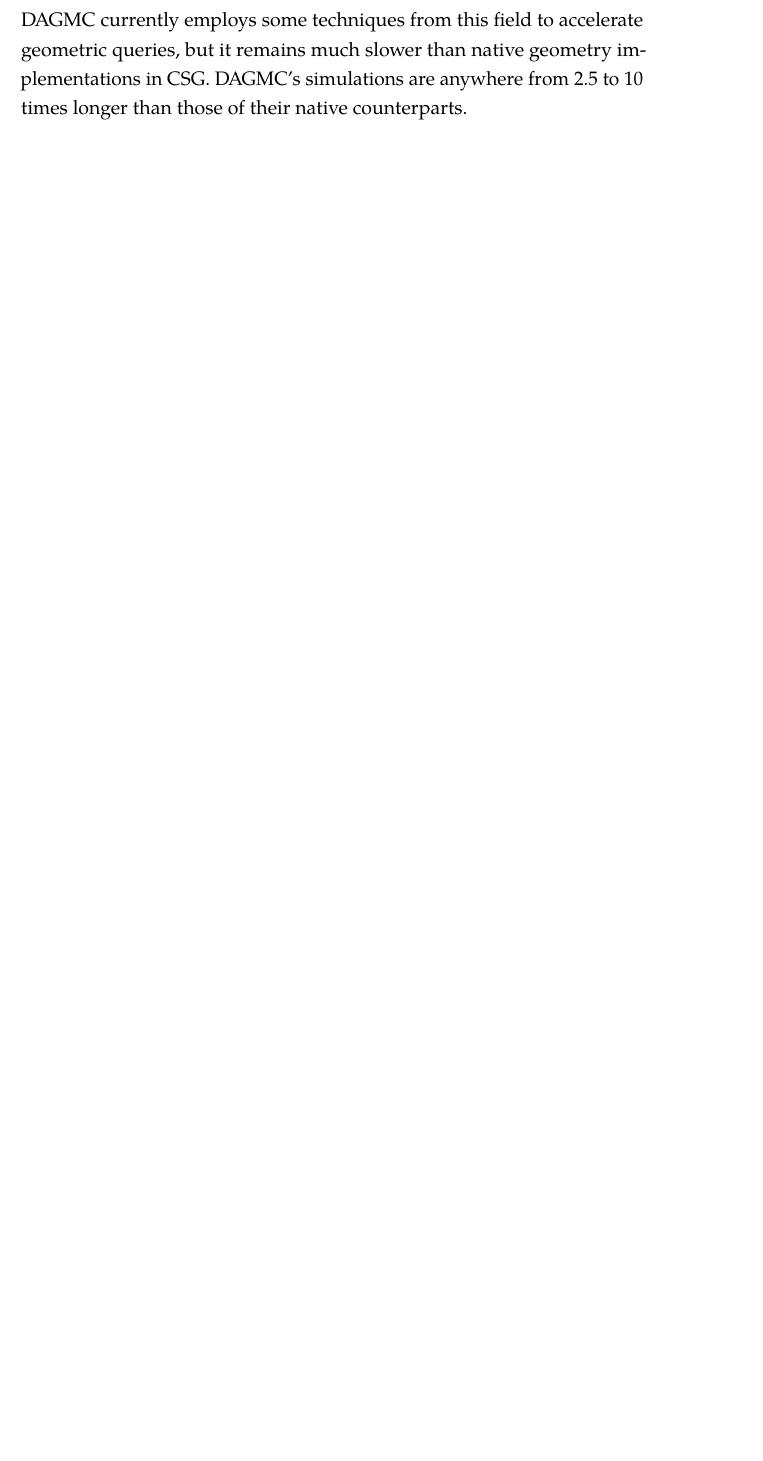
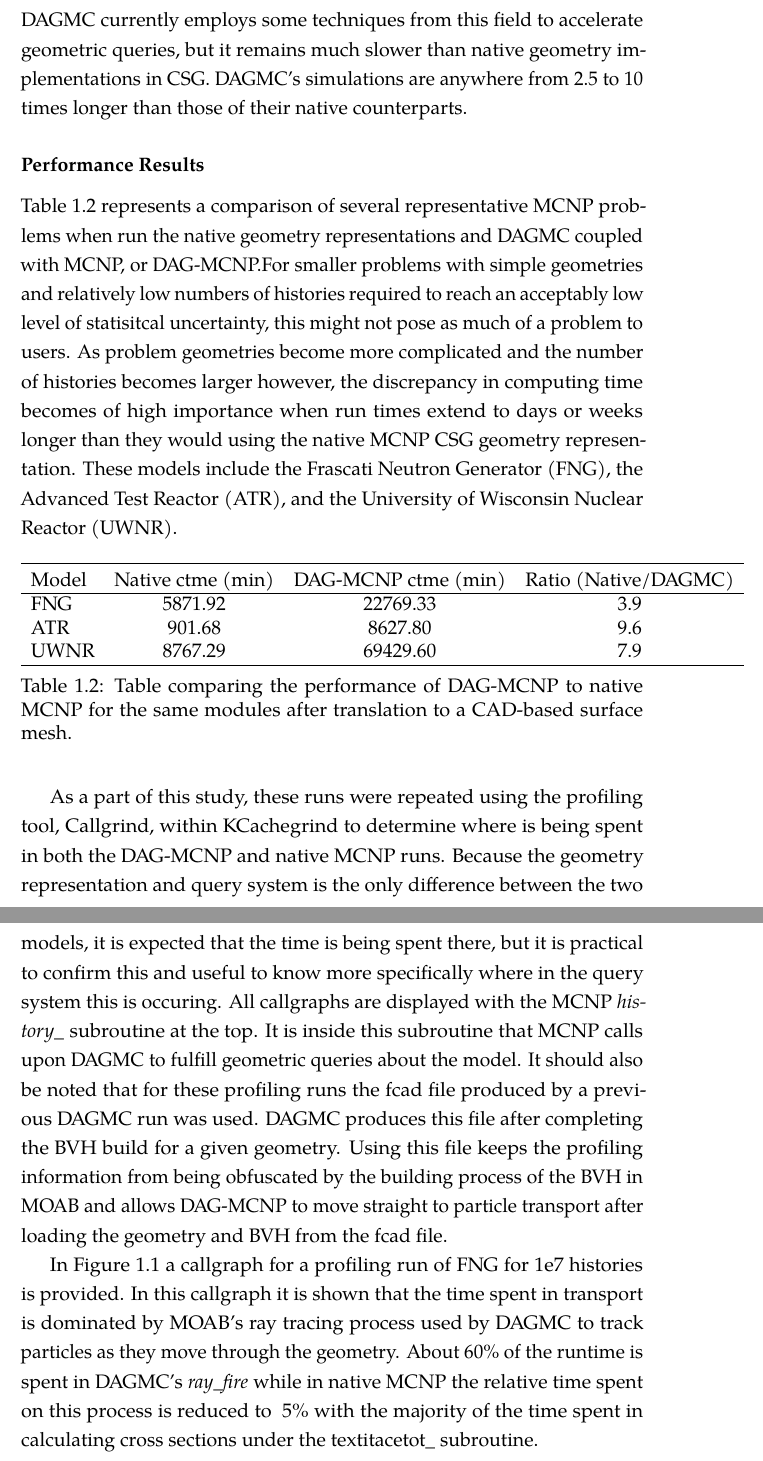
Before and after one commit to pshriwise/dissertation, a LaTeX thesis (document/dissertation.tex, which reads document/chapters/01-introduction.tex): part of page 19 of 112 before the commit and two parts of pages 19 and 20 of 115 after it, the two joined at a grey line, cut so that both start at the same text, the shorter picture padded with empty space. Compiled offline with pdfLaTeX.

Commit message:
Adding some supporting information for my work in the statement of problem.

```diff
--- a/document/chapters/01-introduction.tex
+++ b/document/chapters/01-introduction.tex
@@ -109,4 +118,54 @@ remains much slower than native geometry implementations in CSG. DAGMC's
 simulations are anywhere from 2.5 to 10 times longer than those of their native
 counterparts.
 
-\newpage
+\subsubsection{Performance Results}%%Status:Done%%
+
+Table \ref{dag-mcnp-benchmarks} represents a comparison of several
+representative MCNP problems when run the native geometry representations and
+DAGMC coupled with MCNP, or DAG-MCNP.For smaller problems with simple geometries
+and relatively low numbers of histories required to reach an acceptably low
+level of statisitcal uncertainty, this might not pose as much of a problem to
+users. As problem geometries become more complicated and the number of histories
+becomes larger however, the discrepancy in computing time becomes of high
+importance when run times extend to days or weeks longer than they would using
+the native MCNP CSG geometry representation. These models include the Frascati
+Neutron Generator (FNG), the Advanced Test Reactor (ATR), and the University of
+Wisconsin Nuclear Reactor (UWNR).
+
+\begin{table}[H]
+  \centering
+  \begin{tabular}{l c c c}
+    \toprule
+    Model & Native ctme (min) & DAG-MCNP ctme (min) & Ratio (Native/DAGMC) \\
+    \hline
+    FNG &  5871.92 & 22769.33 & 3.9\\
+    ATR &  901.68 & 8627.80 & 9.6 \\
+    UWNR &  8767.29 & 69429.60 & 7.9\\
+    \hline
+  \end{tabular}
+  \caption{Table comparing the performance of DAG-MCNP to native MCNP for the same modules after translation to a CAD-based surface mesh.}
+  \label{dag-mcnp-benchmarks}
+\end{table}
+
+As a part of this study, these runs were repeated using the profiling tool,
+Callgrind, within KCachegrind to determine where is being spent in both the
+DAG-MCNP and native MCNP runs. Because the geometry representation and query
+system is the only difference between the two models, it is expected that the
+time is being spent there, but it is practical to confirm this and useful to
+know more specifically where in the query system this is occuring. All
+callgraphs are displayed with the MCNP \textit{history\_} subroutine at the
+top. It is inside this subroutine that MCNP calls upon DAGMC to fulfill
+geometric queries about the model. It should also be noted that for these
+profiling runs the fcad file produced by a previous DAGMC run was used. DAGMC
+produces this file after completing the BVH build for a given geometry. Using
+this file keeps the profiling information from being obfuscated by the building
+process of the BVH in MOAB and allows DAG-MCNP to move straight to particle
+transport after loading the geometry and BVH from the fcad file.
+
+In Figure \ref{dagmc-fng-coarse} a callgraph for a profiling run of FNG for 1e7
+histories is provided. In this callgraph it is shown that the time spent in
+transport is dominated by MOAB's ray tracing process used by DAGMC to track
+particles as they move through the geometry. About 60\% of the runtime is spent
+in DAGMC's \textit{ray\_fire} while in native MCNP the relative time spent on
+this process is reduced to ~5\% with the majority of the time spent in
+calculating cross sections under the textit{acetot\_} subroutine.
```
Also changed, not shown: images/dagmc_fng_cg_coarse.png (added), images/dagmc_fng_cg_fine.png (added), images/native_fng_cg_coarse.png (added), images/native_fng_cg_fine.png (added), document/chapters/01-introduction.tex (46 more changed lines).
